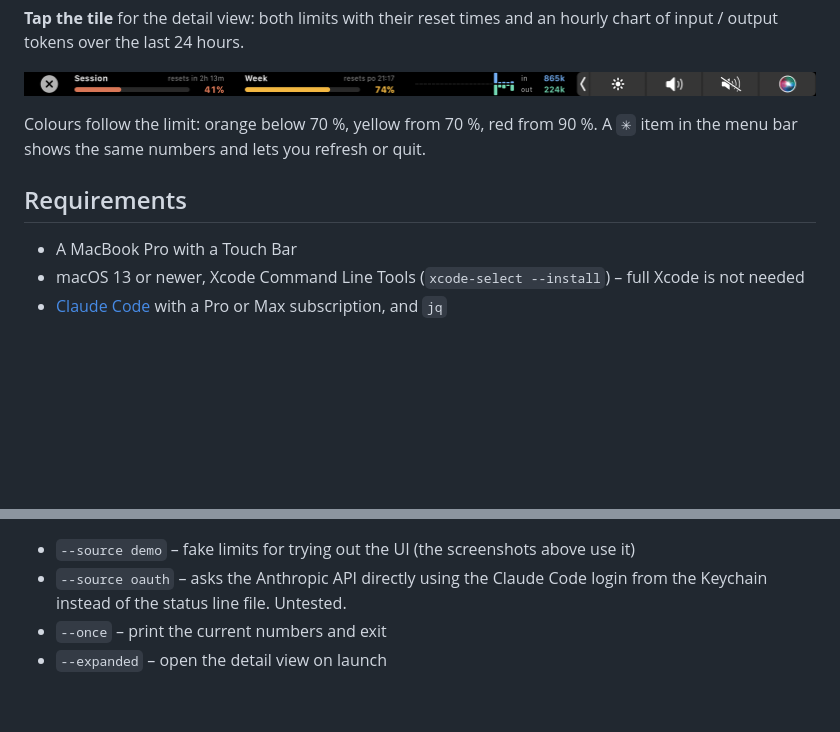
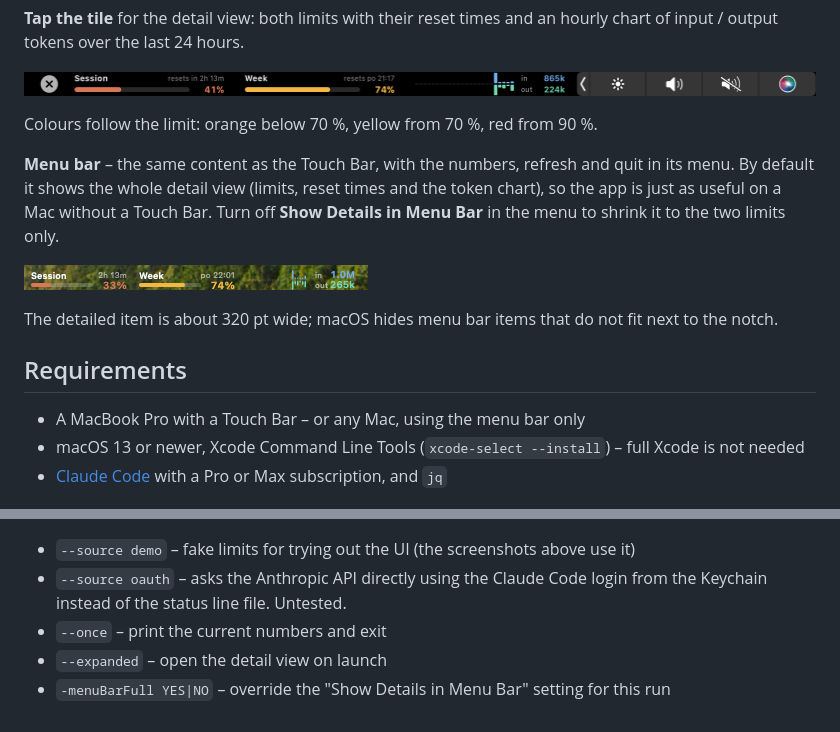
Before and after one commit to jannovy/touch-claude, a Markdown page: README.md, 2 parts joined by grey strips. Drawn GitHub-style; pictures changed too: docs/menu-bar.png (added); blank space fills up the shorter version.

```diff
--- a/README.md
+++ b/README.md
@@ -12,11 +12,19 @@ input / output tokens over the last 24 hours.
 ![Expanded view](docs/expanded.png)
 
 Colours follow the limit: orange below 70 %, yellow from 70 %, red from 90 %.
-A `✳︎` item in the menu bar shows the same numbers and lets you refresh or quit.
+
+**Menu bar** – the same content as the Touch Bar, with the numbers, refresh and quit in its menu.
+By default it shows the whole detail view (limits, reset times and the token chart), so the app
+is just as useful on a Mac without a Touch Bar. Turn off **Show Details in Menu Bar** in the menu
+to shrink it to the two limits only.
+
+![Menu bar item](docs/menu-bar.png)
+
+The detailed item is about 320 pt wide; macOS hides menu bar items that do not fit next to the notch.
 
 ## Requirements
 
-- A MacBook Pro with a Touch Bar
+- A MacBook Pro with a Touch Bar – or any Mac, using the menu bar only
 - macOS 13 or newer, Xcode Command Line Tools (`xcode-select --install`) – full Xcode is not needed
 - [Claude Code](https://claude.com/claude-code) with a Pro or Max subscription, and `jq`
 
@@ -63,3 +71,4 @@ ClaudeUsageBar [--source file|oauth|demo] [--file path] [--once] [--expanded]
   Keychain instead of the status line file. Untested.
 - `--once` – print the current numbers and exit
 - `--expanded` – open the detail view on launch
+- `-menuBarFull YES|NO` – override the "Show Details in Menu Bar" setting for this run
```
Also changed, not shown: 3 other files.
